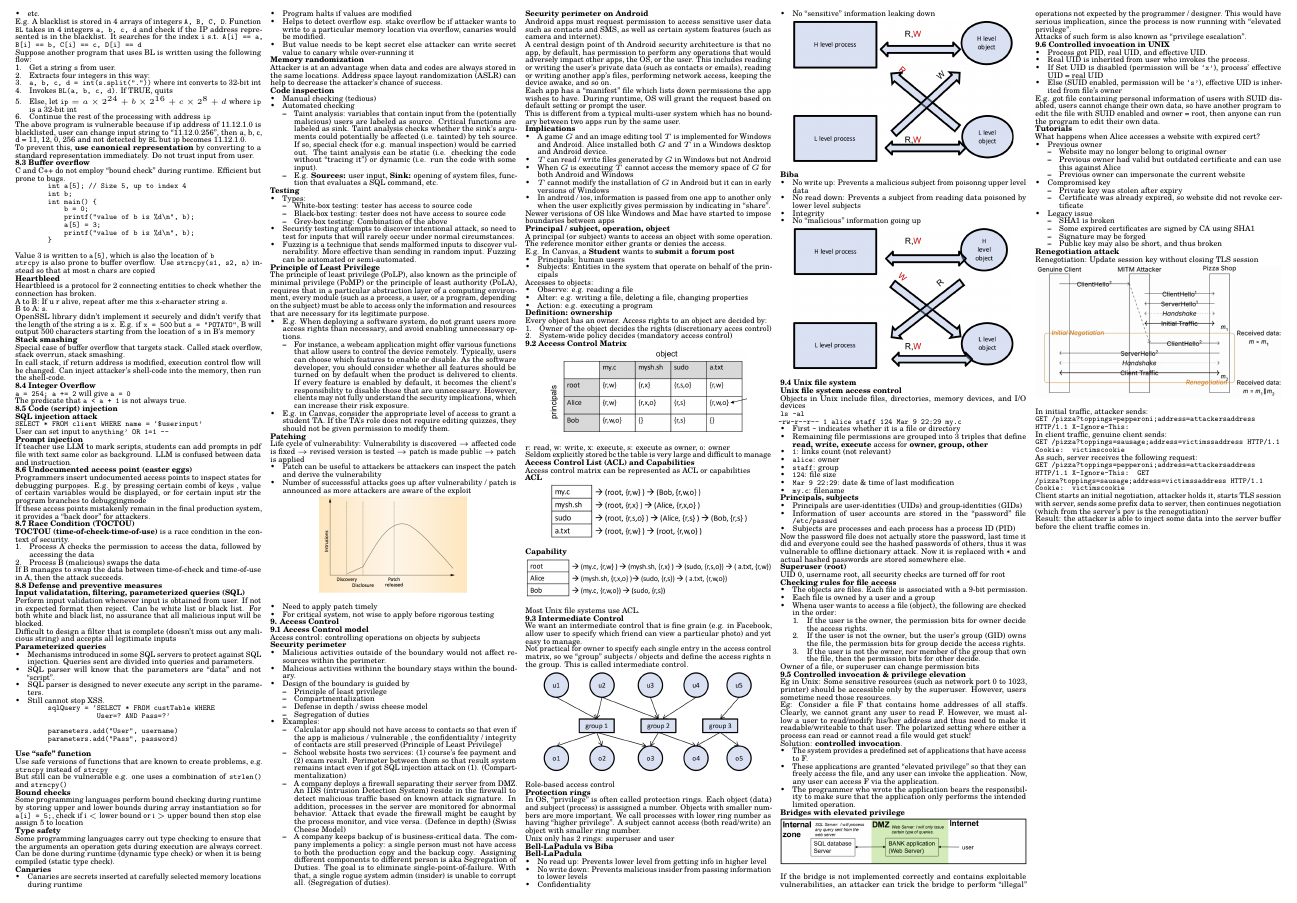
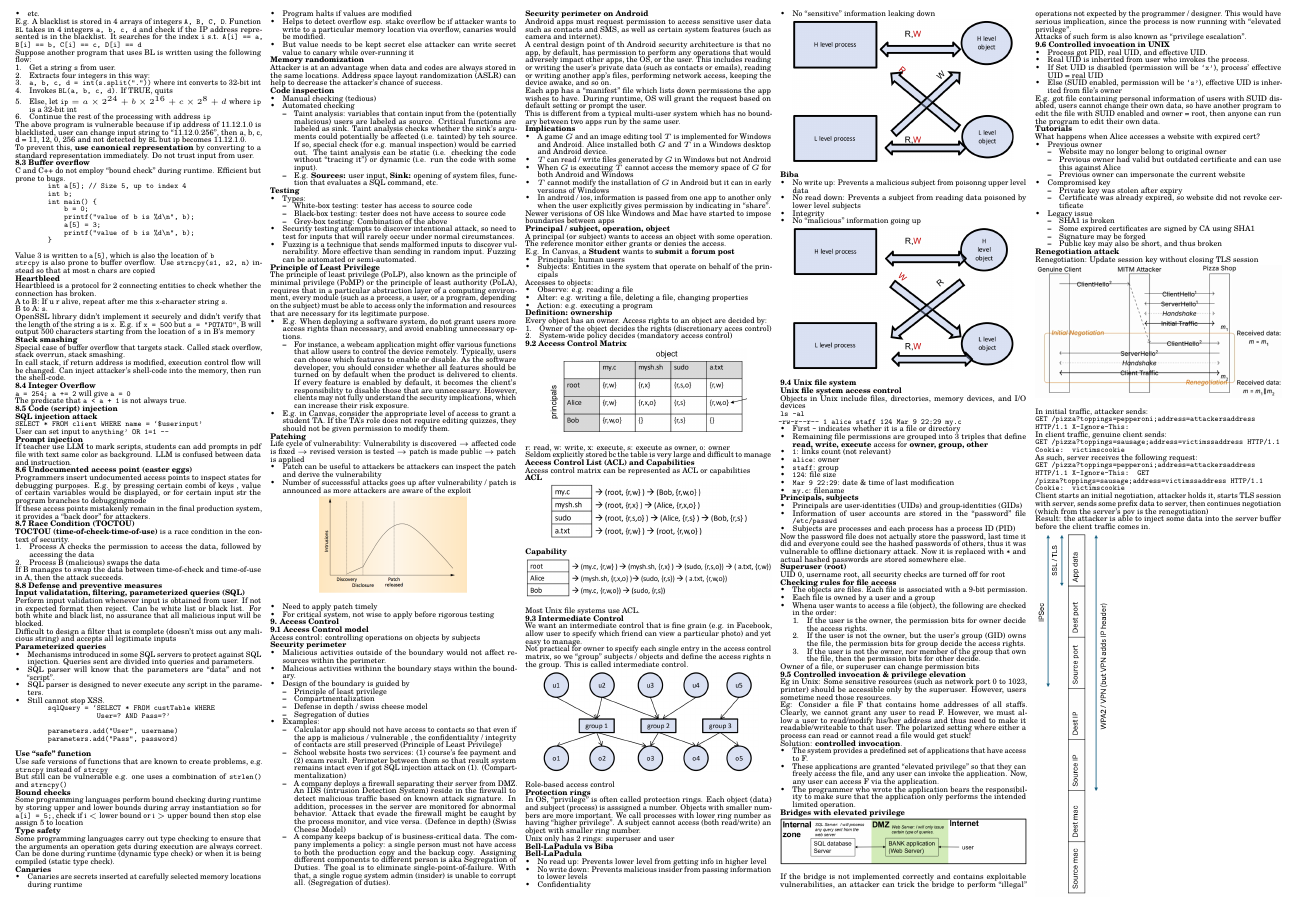
Before and after one commit to wx-03/CS2107-cheatsheet, a LaTeX document (main.tex): part of page 4 of 4, cut so that both start at the same text. Compiled offline with pdfLaTeX.

Commit message:
Final modifications

```diff
--- a/main.tex
+++ b/main.tex
@@ -2254,5 +2254,10 @@
 
     Result: the attacker is able to inject some data into the server buffer before the client traffic comes in.
 
+    \begin{Figure}
+        \includegraphics[width=0.3\linewidth]{encrypted_and_authenticated.png}
+
+    \end{Figure}
+
 \end{multicols*}
 \end{document}
```
Also changed, not shown: images/encrypted_and_authenticated.png (added), main.pdf, 1 other file.
